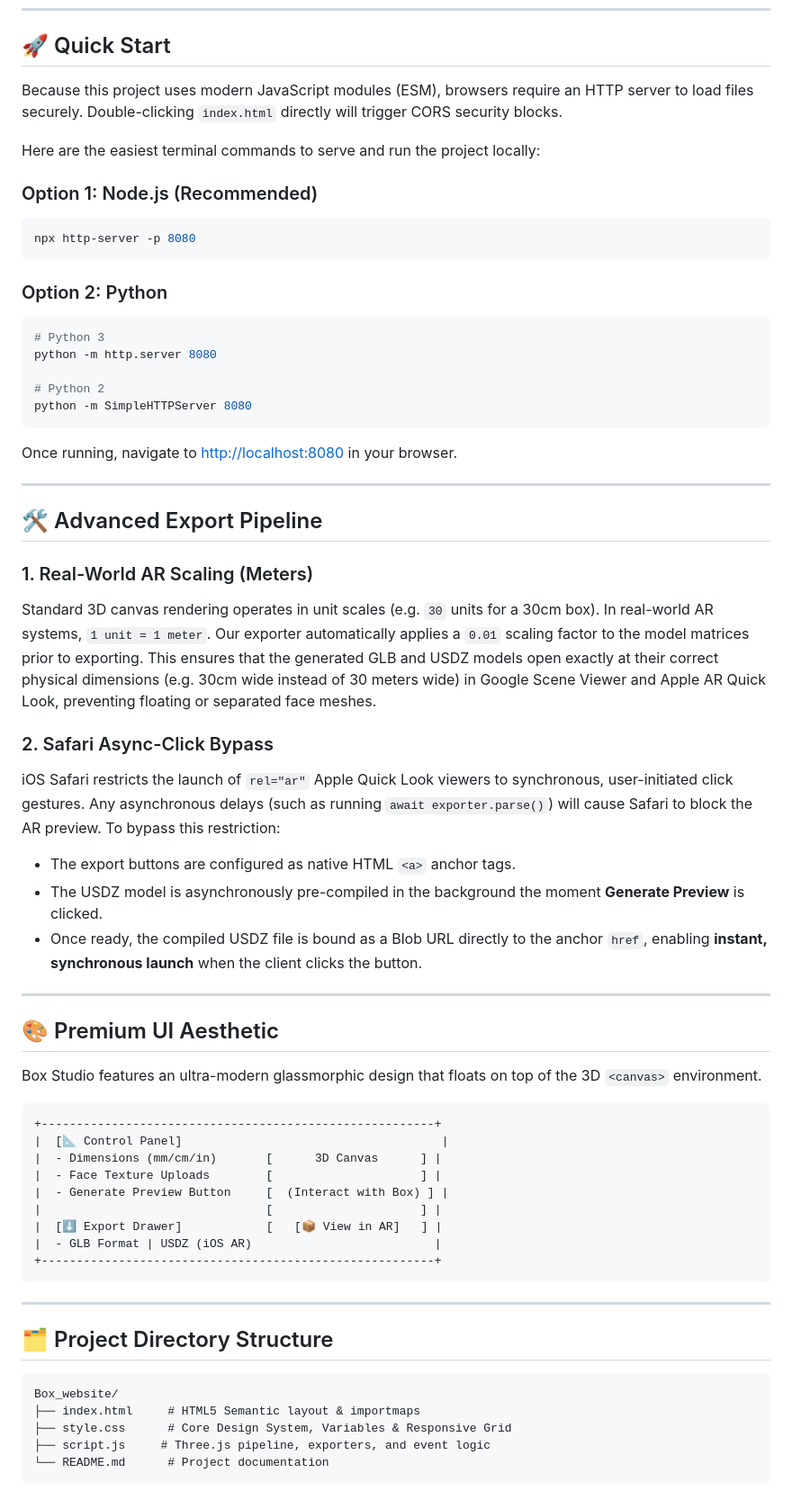
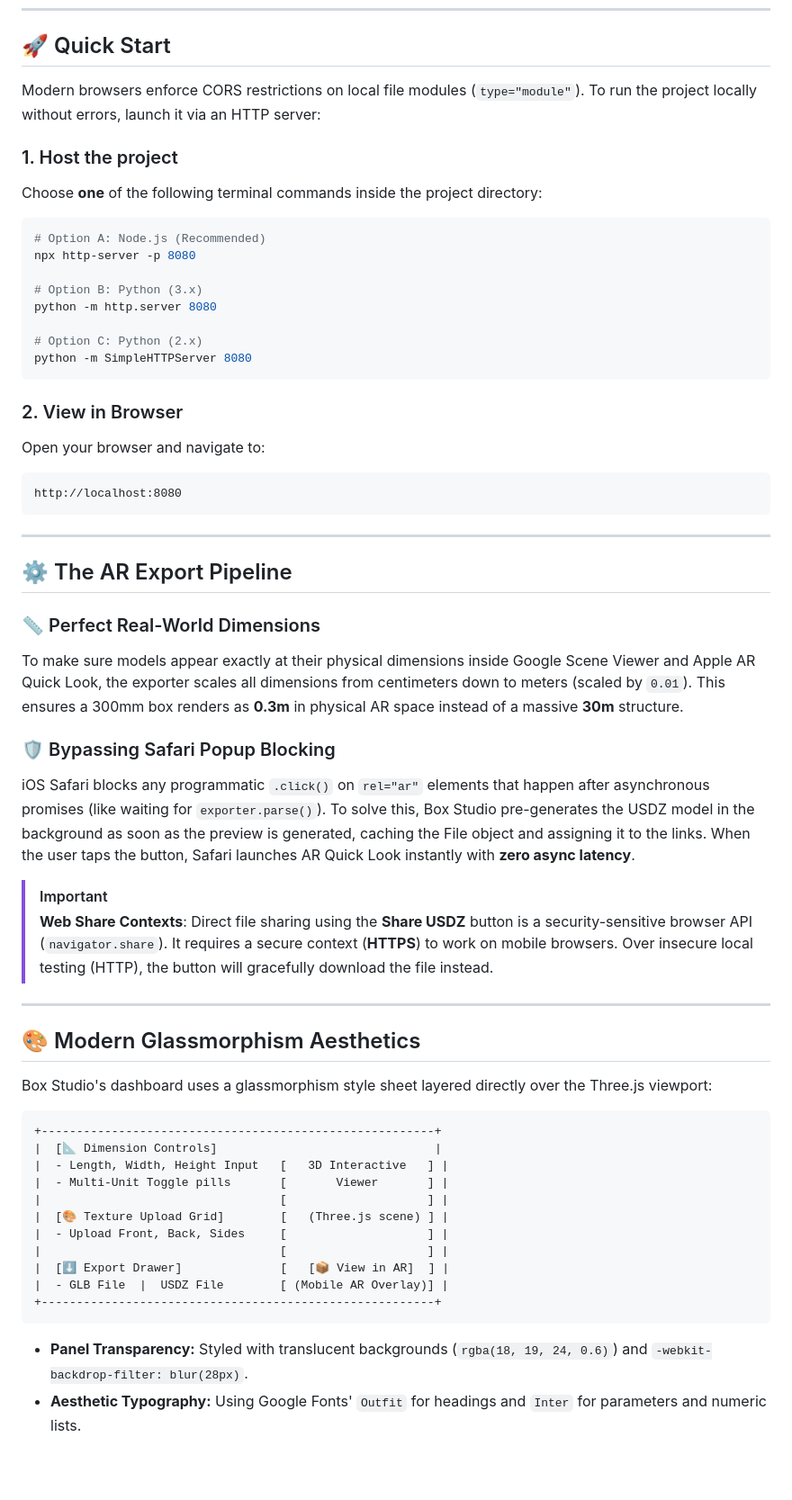
Before and after one commit to vanshgupta101106-droid/Box, a Markdown page: README.md, the part around one of its changes. Shown at 90% size. Drawn GitHub-style; blank space fills up the shorter version.

````diff
--- a/README.md
+++ b/README.md
@@ -34,67 +70,61 @@
 
 ## 🚀 Quick Start
 
-Because this project uses modern JavaScript modules (ESM), browsers require an HTTP server to load files securely. Double-clicking `index.html` directly will trigger CORS security blocks.
+Modern browsers enforce CORS restrictions on local file modules (`type="module"`). To run the project locally without errors, launch it via an HTTP server:
 
-Here are the easiest terminal commands to serve and run the project locally:
+### 1. Host the project
+Choose **one** of the following terminal commands inside the project directory:
 
-### Option 1: Node.js (Recommended)
 ```bash
+# Option A: Node.js (Recommended)
 npx http-server -p 8080
-```
 
-### Option 2: Python
-```bash
-# Python 3
+# Option B: Python (3.x)
 python -m http.server 8080
 
-# Python 2
+# Option C: Python (2.x)
 python -m SimpleHTTPServer 8080
 ```
 
-Once running, navigate to [http://localhost:8080](http://localhost:8080) in your browser.
-
----
-
-## 🛠️ Advanced Export Pipeline
-
-### 1. Real-World AR Scaling (Meters)
-Standard 3D canvas rendering operates in unit scales (e.g. `30` units for a 30cm box). In real-world AR systems, `1 unit = 1 meter`.
-Our exporter automatically applies a `0.01` scaling factor to the model matrices prior to exporting. This ensures that the generated GLB and USDZ models open exactly at their correct physical dimensions (e.g. 30cm wide instead of 30 meters wide) in Google Scene Viewer and Apple AR Quick Look, preventing floating or separated face meshes.
-
-### 2. Safari Async-Click Bypass
-iOS Safari restricts the launch of `rel="ar"` Apple Quick Look viewers to synchronous, user-initiated click gestures. Any asynchronous delays (such as running `await exporter.parse()`) will cause Safari to block the AR preview.
-To bypass this restriction:
-- The export buttons are configured as native HTML `<a>` anchor tags.
-- The USDZ model is asynchronously pre-compiled in the background the moment **Generate Preview** is clicked.
-- Once ready, the compiled USDZ file is bound as a Blob URL directly to the anchor `href`, enabling **instant, synchronous launch** when the client clicks the button.
-
----
-
-## 🎨 Premium UI Aesthetic
-
-Box Studio features an ultra-modern glassmorphic design that floats on top of the 3D `<canvas>` environment.
-
-```
-+--------------------------------------------------------+
-|  [📐 Control Panel]                                     |
-|  - Dimensions (mm/cm/in)       [      3D Canvas      ] |
-|  - Face Texture Uploads        [                     ] |
-|  - Generate Preview Button     [  (Interact with Box) ] |
-|                                [                     ] |
-|  [⬇️ Export Drawer]            [   [📦 View in AR]   ] |
-|  - GLB Format | USDZ (iOS AR)                          |
-+--------------------------------------------------------+
+### 2. View in Browser
+Open your browser and navigate to:
+```url
+http://localhost:8080
 ```
 
 ---
 
-## 🗂️ Project Directory Structure
+## ⚙️ The AR Export Pipeline
+
+### 📏 Perfect Real-World Dimensions
+To make sure models appear exactly at their physical dimensions inside Google Scene Viewer and Apple AR Quick Look, the exporter scales all dimensions from centimeters down to meters (scaled by `0.01`). This ensures a 300mm box renders as **0.3m** in physical AR space instead of a massive **30m** structure.
+
+### 🛡️ Bypassing Safari Popup Blocking
+iOS Safari blocks any programmatic `.click()` on `rel="ar"` elements that happen after asynchronous promises (like waiting for `exporter.parse()`).
+To solve this, Box Studio pre-generates the USDZ model in the background as soon as the preview is generated, caching the File object and assigning it to the links. When the user taps the button, Safari launches AR Quick Look instantly with **zero async latency**.
+
+> [!IMPORTANT]
+> **Web Share Contexts**: Direct file sharing using the **Share USDZ** button is a security-sensitive browser API (`navigator.share`). It requires a secure context (**HTTPS**) to work on mobile browsers. Over insecure local testing (HTTP), the button will gracefully download the file instead.
+
+---
+
+## 🎨 Modern Glassmorphism Aesthetics
+
+Box Studio's dashboard uses a glassmorphism style sheet layered directly over the Three.js viewport:
 
 ```
-Box_website/
-├── index.html     # HTML5 Semantic layout & importmaps
-├── style.css      # Core Design System, Variables & Responsive Grid
-├── script.js     # Three.js pipeline, exporters, and event logic
-└── README.md      # Project documentation
++--------------------------------------------------------+
+|  [📐 Dimension Controls]                               |
+|  - Length, Width, Height Input   [   3D Interactive   ] |
+|  - Multi-Unit Toggle pills       [       Viewer       ] |
+|                                  [                    ] |
+|  [🎨 Texture Upload Grid]        [   (Three.js scene) ] |
+|  - Upload Front, Back, Sides     [                    ] |
+|                                  [                    ] |
+|  [⬇️ Export Drawer]              [   [📦 View in AR]  ] |
+|  - GLB File  |  USDZ File        [ (Mobile AR Overlay)] |
++--------------------------------------------------------+
 ```
+
+*   **Panel Transparency:** Styled with translucent backgrounds (`rgba(18, 19, 24, 0.6)`) and `-webkit-backdrop-filter: blur(28px)`.
+*   **Aesthetic Typography:** Using Google Fonts' `Outfit` for headings and `Inter` for parameters and numeric lists.
````
Also changed, not shown: other parts of README.md (+48 -12 lines).
